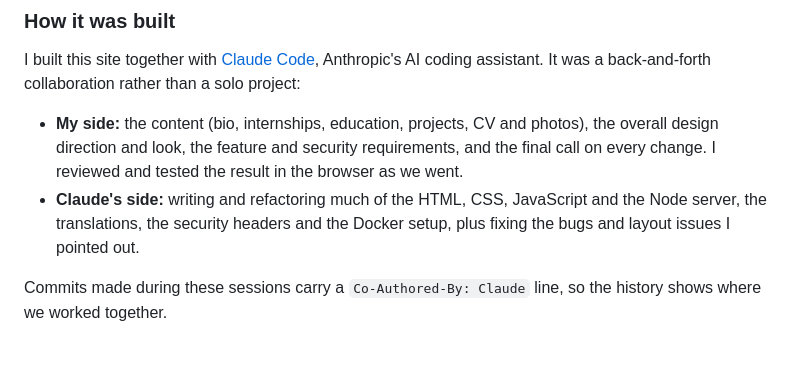
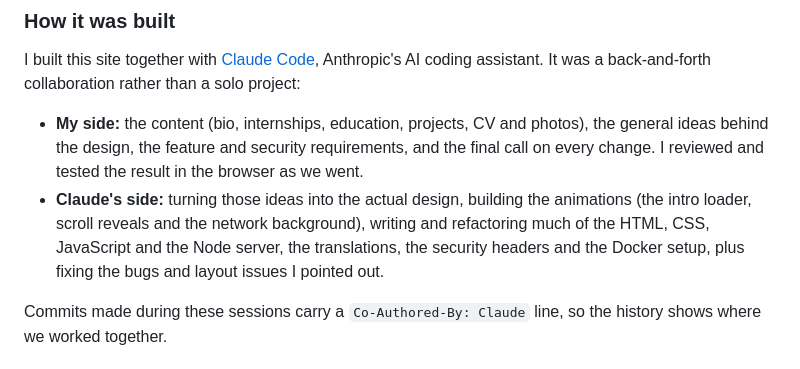
Before and after one commit to BatuhanCakmak4/batuhan-portfolio, a Markdown page: README.md, the part around the change. Rendered like a GitHub page.

Commit message:
Clarify design and animation credits in README
Co-Authored-By: Claude Opus 5.5 <noreply@anthropic.com>

```diff
--- a/README.md
+++ b/README.md
@@ -32,8 +32,8 @@ The site is a single page that covers who I am, what I work with, my internships
 
 I built this site together with [Claude Code](https://claude.com/claude-code), Anthropic's AI coding assistant. It was a back-and-forth collaboration rather than a solo project:
 
-- **My side:** the content (bio, internships, education, projects, CV and photos), the overall design direction and look, the feature and security requirements, and the final call on every change. I reviewed and tested the result in the browser as we went.
-- **Claude's side:** writing and refactoring much of the HTML, CSS, JavaScript and the Node server, the translations, the security headers and the Docker setup, plus fixing the bugs and layout issues I pointed out.
+- **My side:** the content (bio, internships, education, projects, CV and photos), the general ideas behind the design, the feature and security requirements, and the final call on every change. I reviewed and tested the result in the browser as we went.
+- **Claude's side:** turning those ideas into the actual design, building the animations (the intro loader, scroll reveals and the network background), writing and refactoring much of the HTML, CSS, JavaScript and the Node server, the translations, the security headers and the Docker setup, plus fixing the bugs and layout issues I pointed out.
 
 Commits made during these sessions carry a `Co-Authored-By: Claude` line, so the history shows where we worked together.
 
```
